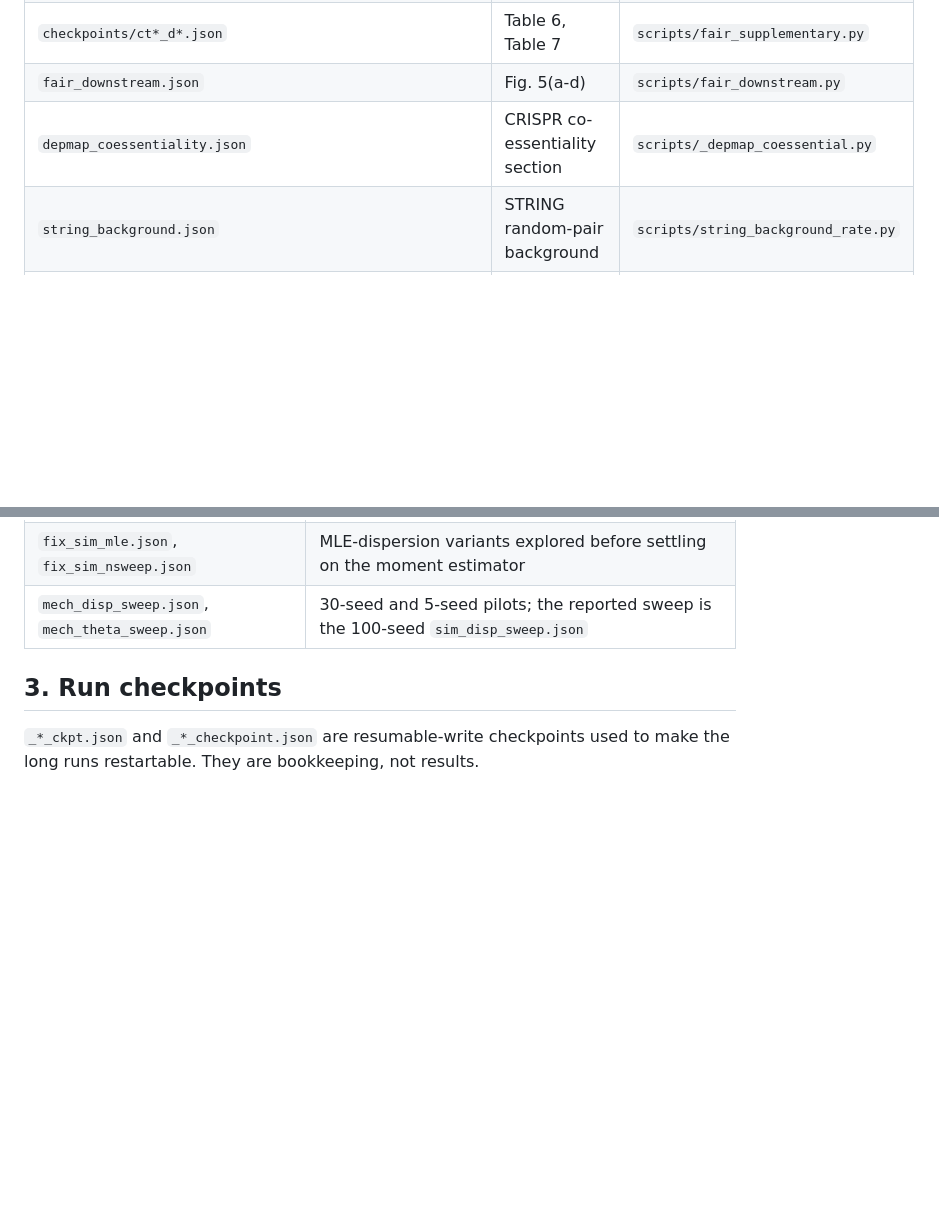
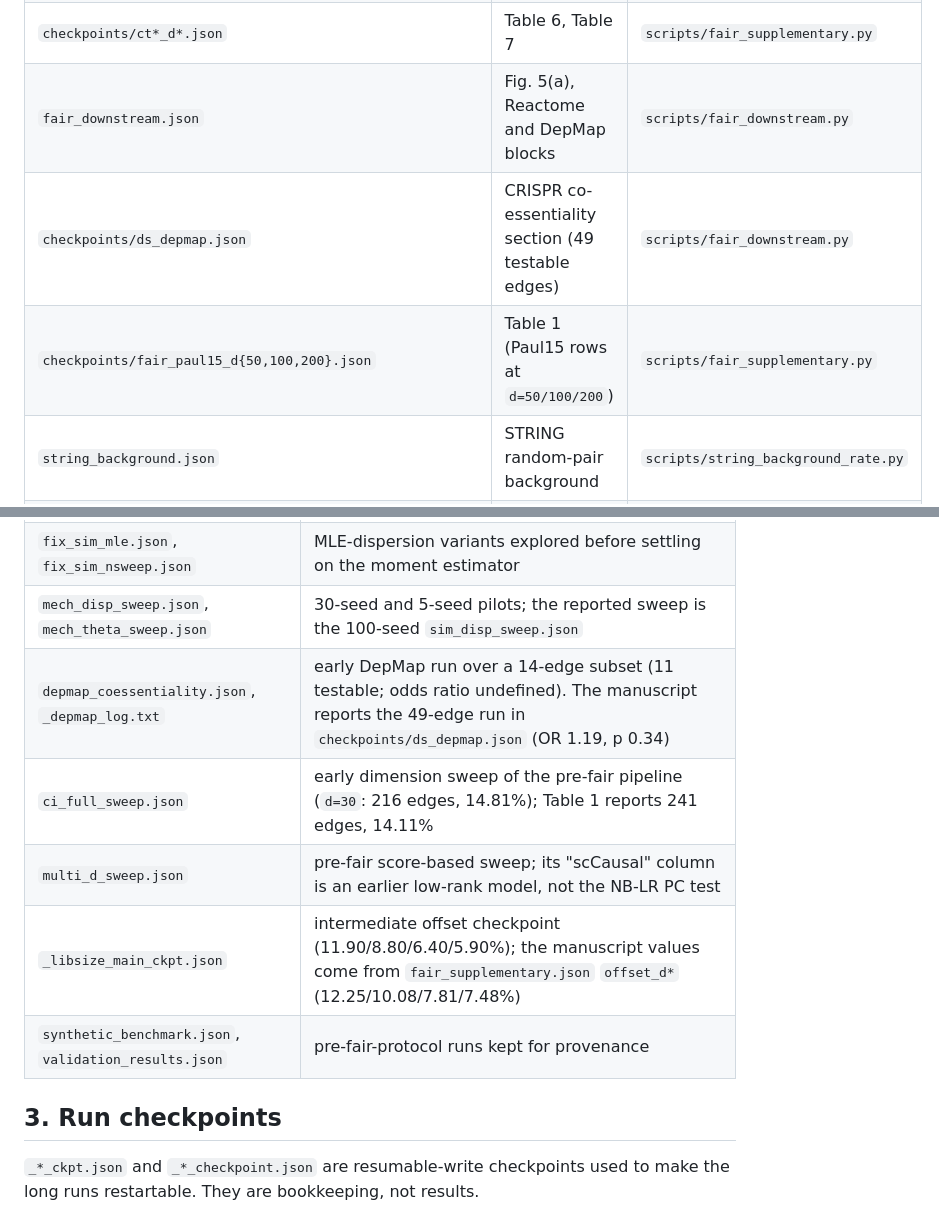
Before and after one commit to sgao-academics/scCausal, a Markdown page: results/README.md, 2 parts joined by grey strips. Drawn GitHub-style; blank space fills up the shorter version.

Commit message:
Clarify the result index: separate files the manuscript cites from exploratory runs
Every number in the manuscript is traceable to a file listed in section 1 of
results/README.md. Five files that had been sitting in the repository without
explanation are now named in section 2 together with the reason each differs
from the reported table, so that a reader opening any result file can tell
whether it backs a claim or is a superseded run.

- depmap_coessentiality.json was listed as backing the CRISPR section, but the
  manuscript reports the 49-edge run in checkpoints/ds_depmap.json (OR 1.19,
  p 0.34). The older file covers a 14-edge subset, has only 11 testable edges
  and an undefined odds ratio. It is now listed as exploratory, with
  _depmap_log.txt.
- checkpoints/ds_depmap.json and checkpoints/fair_paul15_d{50,100,200}.json are
  added to the cited index; both are manuscript sources.
- ci_full_sweep.json, multi_d_sweep.json, _libsize_main_ckpt.json and the two
  pre-fair runs are listed with the specific number that differs.

```diff
--- a/results/README.md
+++ b/results/README.md
@@ -18,8 +18,9 @@ that produced it. Files are grouped by whether the manuscript cites them.
 | `zinb_type1_moment.json` | Table 5(c) | `scripts/zinb_type1_moment.py` |
 | `fair_celltype.json`, `fair_celltype_paul15.json` | Table 6, Table 7 | `scripts/fair_supplementary.py` |
 | `checkpoints/ct*_d*.json` | Table 6, Table 7 | `scripts/fair_supplementary.py` |
-| `fair_downstream.json` | Fig. 5(a-d) | `scripts/fair_downstream.py` |
-| `depmap_coessentiality.json` | CRISPR co-essentiality section | `scripts/_depmap_coessential.py` |
+| `fair_downstream.json` | Fig. 5(a), Reactome and DepMap blocks | `scripts/fair_downstream.py` |
+| `checkpoints/ds_depmap.json` | CRISPR co-essentiality section (49 testable edges) | `scripts/fair_downstream.py` |
+| `checkpoints/fair_paul15_d{50,100,200}.json` | Table 1 (Paul15 rows at `d=50/100/200`) | `scripts/fair_supplementary.py` |
 | `string_background.json` | STRING random-pair background | `scripts/string_background_rate.py` |
 | `checkpoints/supp_alpha_*.json`, `supp_tau_*.json`, `supp_offset_*.json` | parameter-sensitivity section | `scripts/fair_supplementary.py` |
 | `checkpoints/supp_edges_d{30,50}.json` | edge lists for the network figure and the STRING background | `scripts/fair_supplementary.py` |
@@ -39,6 +40,11 @@ files in section 1 supersede them.
 | `fix_dropout.json` | dropout sweep used as a diagnostic while building the fair protocol |
 | `fix_sim_mle.json`, `fix_sim_nsweep.json` | MLE-dispersion variants explored before settling on the moment estimator |
 | `mech_disp_sweep.json`, `mech_theta_sweep.json` | 30-seed and 5-seed pilots; the reported sweep is the 100-seed `sim_disp_sweep.json` |
+| `depmap_coessentiality.json`, `_depmap_log.txt` | early DepMap run over a 14-edge subset (11 testable; odds ratio undefined). The manuscript reports the 49-edge run in `checkpoints/ds_depmap.json` (OR 1.19, p 0.34) |
+| `ci_full_sweep.json` | early dimension sweep of the pre-fair pipeline (`d=30`: 216 edges, 14.81%); Table 1 reports 241 edges, 14.11% |
+| `multi_d_sweep.json` | pre-fair score-based sweep; its "scCausal" column is an earlier low-rank model, not the NB-LR PC test |
+| `_libsize_main_ckpt.json` | intermediate offset checkpoint (11.90/8.80/6.40/5.90%); the manuscript values come from `fair_supplementary.json` `offset_d*` (12.25/10.08/7.81/7.48%) |
+| `synthetic_benchmark.json`, `validation_results.json` | pre-fair-protocol runs kept for provenance |
 
 ## 3. Run checkpoints
 
```
